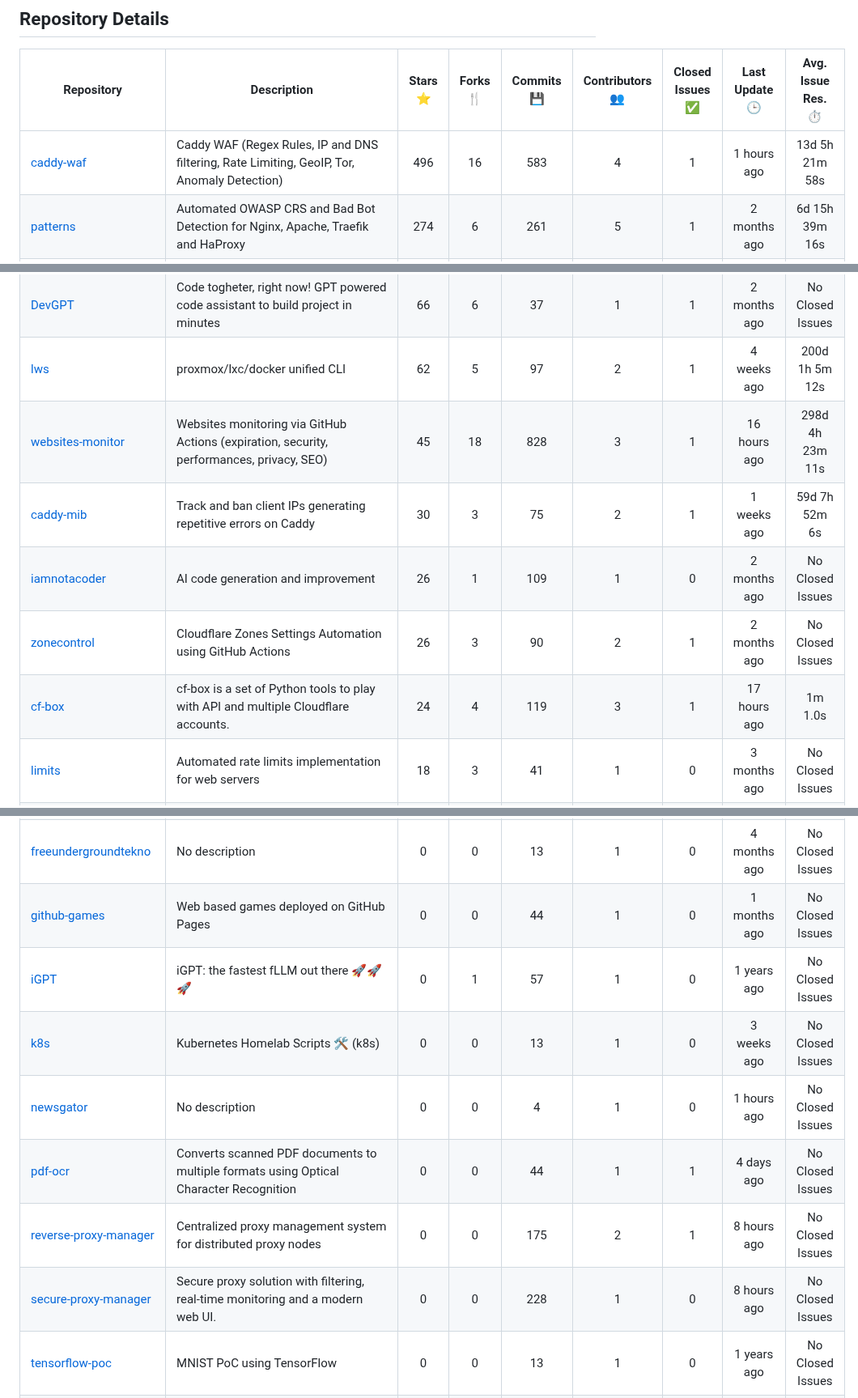
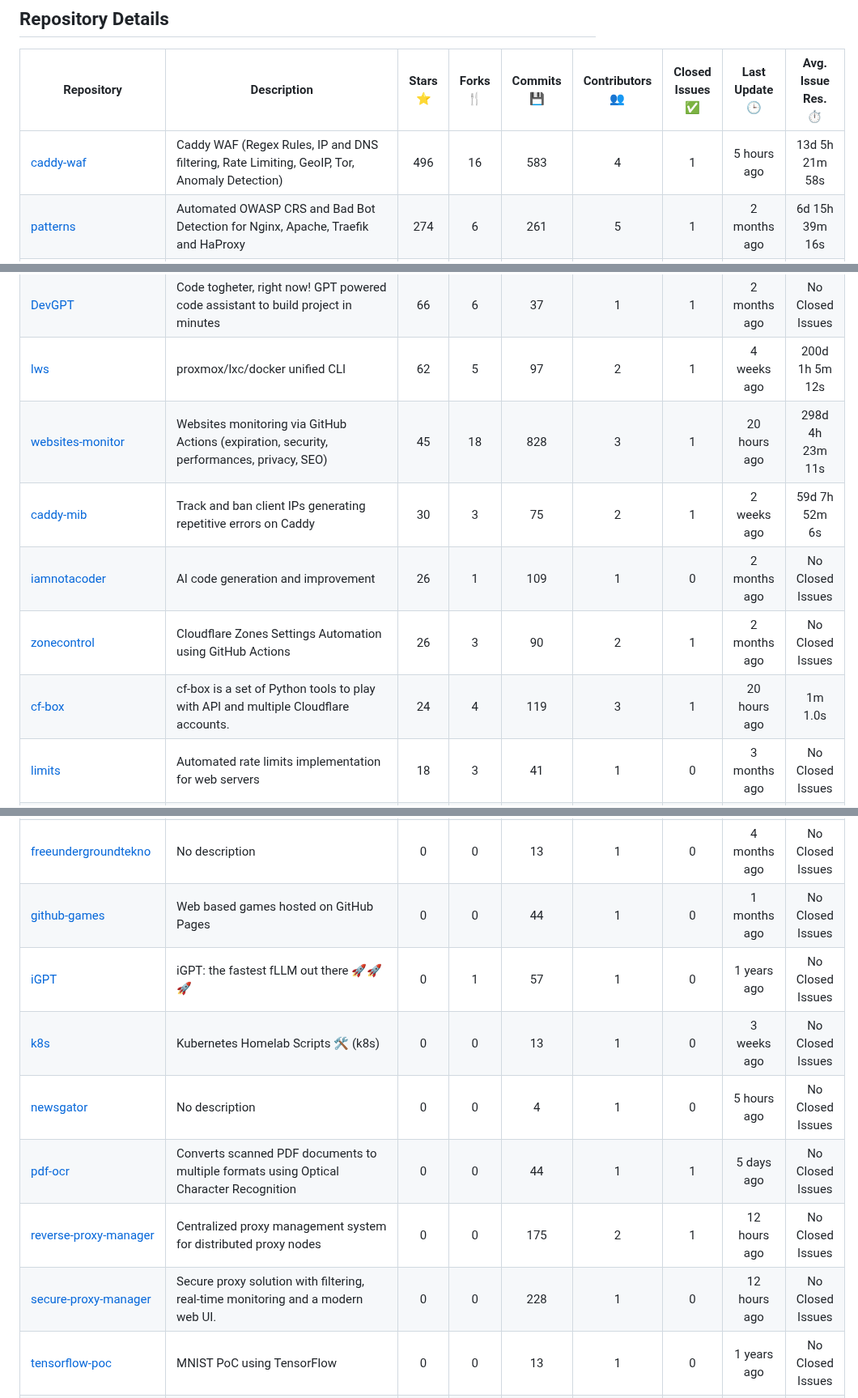
Before and after one commit to fabriziosalmi/repos, a Markdown page: README.md, 3 parts joined by grey strips. Shown at 81% size. Drawn GitHub-style.

Commit message:
Update stats

```diff
--- a/README.md
+++ b/README.md
@@ -14,18 +14,18 @@ Total stars across owned repositories scanned: **1,856** ⭐
 
 | Repository | Description | Stars ⭐ | Forks 🍴 | Commits 💾 | Contributors 👥 | Closed Issues ✅ | Last Update 🕒 | Avg. Issue Res. ⏱️ |
 |---|---|:---:|:---:|:---:|:---:|:---:|:---:|:---:|
-| [caddy-waf](https://github.com/fabriziosalmi/caddy-waf) | Caddy WAF (Regex Rules, IP and DNS filtering, Rate Limiting, GeoIP, Tor, Anomaly Detection) | 496 | 16 | 583 | 4 | 1 | 1 hours ago | 13d 5h 21m 58s |
+| [caddy-waf](https://github.com/fabriziosalmi/caddy-waf) | Caddy WAF (Regex Rules, IP and DNS filtering, Rate Limiting, GeoIP, Tor, Anomaly Detection) | 496 | 16 | 583 | 4 | 1 | 5 hours ago | 13d 5h 21m 58s |
 | [patterns](https://github.com/fabriziosalmi/patterns) | Automated OWASP CRS and Bad Bot Detection for Nginx, Apache, Traefik and HaProxy | 274 | 6 | 261 | 5 | 1 | 2 months ago | 6d 15h 39m 16s |
 | [UglyFeed](https://github.com/fabriziosalmi/UglyFeed) | Retrieve, aggregate, filter, evaluate, rewrite and serve RSS feeds using Large Language Models for fun, research and learning purposes | 242 | 10 | 842 | 3 | 1 | 2 months ago | 44d 20h 47m 38s |
 | [proxmox-vm-autoscale](https://github.com/fabriziosalmi/proxmox-vm-autoscale) | Automatically scale virtual machines resources on Proxmox hosts | 237 | 15 | 114 | 6 | 1 | 1 months ago | 18d 14h 19m 22s |
 | [proxmox-lxc-autoscale](https://github.com/fabriziosalmi/proxmox-lxc-autoscale) | Automatically scale LXC containers resources on Proxmox hosts | 190 | 8 | 632 | 2 | 1 | 1 months ago | 18d 13h 57m 12s |
 | [DevGPT](https://github.com/fabriziosalmi/DevGPT) | Code togheter, right now! GPT powered code assistant to build project in minutes | 66 | 6 | 37 | 1 | 1 | 2 months ago | No Closed Issues |
 | [lws](https://github.com/fabriziosalmi/lws) | proxmox/lxc/docker unified CLI | 62 | 5 | 97 | 2 | 1 | 4 weeks ago | 200d 1h 5m 12s |
-| [websites-monitor](https://github.com/fabriziosalmi/websites-monitor) | Websites monitoring via GitHub Actions (expiration, security, performances, privacy, SEO) | 45 | 18 | 828 | 3 | 1 | 16 hours ago | 298d 4h 23m 11s |
-| [caddy-mib](https://github.com/fabriziosalmi/caddy-mib) | Track and ban client IPs generating repetitive errors on Caddy | 30 | 3 | 75 | 2 | 1 | 1 weeks ago | 59d 7h 52m 6s |
+| [websites-monitor](https://github.com/fabriziosalmi/websites-monitor) | Websites monitoring via GitHub Actions (expiration, security, performances, privacy, SEO) | 45 | 18 | 828 | 3 | 1 | 20 hours ago | 298d 4h 23m 11s |
+| [caddy-mib](https://github.com/fabriziosalmi/caddy-mib) | Track and ban client IPs generating repetitive errors on Caddy | 30 | 3 | 75 | 2 | 1 | 2 weeks ago | 59d 7h 52m 6s |
 | [iamnotacoder](https://github.com/fabriziosalmi/iamnotacoder) | AI code generation and improvement | 26 | 1 | 109 | 1 | 0 | 2 months ago | No Closed Issues |
 | [zonecontrol](https://github.com/fabriziosalmi/zonecontrol) | Cloudflare Zones Settings Automation using GitHub Actions | 26 | 3 | 90 | 2 | 1 | 2 months ago | No Closed Issues |
-| [cf-box](https://github.com/fabriziosalmi/cf-box) | cf-box is a set of Python tools to play with API and multiple Cloudflare accounts. | 24 | 4 | 119 | 3 | 1 | 17 hours ago | 1m 1.0s |
+| [cf-box](https://github.com/fabriziosalmi/cf-box) | cf-box is a set of Python tools to play with API and multiple Cloudflare accounts. | 24 | 4 | 119 | 3 | 1 | 20 hours ago | 1m 1.0s |
 | [limits](https://github.com/fabriziosalmi/limits) | Automated rate limits implementation for web servers | 18 | 3 | 41 | 1 | 0 | 3 months ago | No Closed Issues |
 | [dnscontrol-actions](https://github.com/fabriziosalmi/dnscontrol-actions) | Automate DNS updates and rollbacks across multiple providers using DNSControl and GitHub Actions | 17 | 4 | 30 | 1 | 1 | 1 months ago | 97d 8h 45m 6s |
 | [proxmox-lxc-autoscale-ml](https://github.com/fabriziosalmi/proxmox-lxc-autoscale-ml) | Automatically scale the LXC containers resources on Proxmox hosts with AI | 15 | 2 | 93 | 3 | 1 | 2 months ago | No Closed Issues |
@@ -63,13 +63,13 @@ Total stars across owned repositories scanned: **1,856** ⭐
 | [dns-blocklists](https://github.com/fabriziosalmi/dns-blocklists) | Lists and configuration for our DNS blocking service | 0 | 0 | 188 | 5 | 0 | 1 months ago | No Closed Issues |
 | [domainsblacklists](https://github.com/fabriziosalmi/domainsblacklists) | domainsblacklists.com website | 0 | 1 | 8 | 1 | 0 | 1 years ago | No Closed Issues |
 | [freeundergroundtekno](https://github.com/fabriziosalmi/freeundergroundtekno) | No description | 0 | 0 | 13 | 1 | 0 | 4 months ago | No Closed Issues |
-| [github-games](https://github.com/fabriziosalmi/github-games) | Web based games deployed on GitHub Pages | 0 | 0 | 44 | 1 | 0 | 1 months ago | No Closed Issues |
+| [github-games](https://github.com/fabriziosalmi/github-games) | Web based games hosted on GitHub Pages | 0 | 0 | 44 | 1 | 0 | 1 months ago | No Closed Issues |
 | [iGPT](https://github.com/fabriziosalmi/iGPT) | iGPT: the fastest fLLM out there 🚀🚀🚀 | 0 | 1 | 57 | 1 | 0 | 1 years ago | No Closed Issues |
 | [k8s](https://github.com/fabriziosalmi/k8s) | Kubernetes Homelab Scripts 🛠️ (k8s) | 0 | 0 | 13 | 1 | 0 | 3 weeks ago | No Closed Issues |
-| [newsgator](https://github.com/fabriziosalmi/newsgator) | No description | 0 | 0 | 4 | 1 | 0 | 1 hours ago | No Closed Issues |
-| [pdf-ocr](https://github.com/fabriziosalmi/pdf-ocr) | Converts scanned PDF documents to multiple formats using Optical Character Recognition | 0 | 0 | 44 | 1 | 1 | 4 days ago | No Closed Issues |
-| [reverse-proxy-manager](https://github.com/fabriziosalmi/reverse-proxy-manager) | Centralized proxy management system for distributed proxy nodes | 0 | 0 | 175 | 2 | 1 | 8 hours ago | No Closed Issues |
-| [secure-proxy-manager](https://github.com/fabriziosalmi/secure-proxy-manager) | Secure proxy solution with filtering, real-time monitoring and a modern web UI. | 0 | 0 | 228 | 1 | 0 | 8 hours ago | No Closed Issues |
+| [newsgator](https://github.com/fabriziosalmi/newsgator) | No description | 0 | 0 | 4 | 1 | 0 | 5 hours ago | No Closed Issues |
+| [pdf-ocr](https://github.com/fabriziosalmi/pdf-ocr) | Converts scanned PDF documents to multiple formats using Optical Character Recognition | 0 | 0 | 44 | 1 | 1 | 5 days ago | No Closed Issues |
+| [reverse-proxy-manager](https://github.com/fabriziosalmi/reverse-proxy-manager) | Centralized proxy management system for distributed proxy nodes | 0 | 0 | 175 | 2 | 1 | 12 hours ago | No Closed Issues |
+| [secure-proxy-manager](https://github.com/fabriziosalmi/secure-proxy-manager) | Secure proxy solution with filtering, real-time monitoring and a modern web UI. | 0 | 0 | 228 | 1 | 0 | 12 hours ago | No Closed Issues |
 | [tensorflow-poc](https://github.com/fabriziosalmi/tensorflow-poc) | MNIST PoC using TensorFlow | 0 | 0 | 13 | 1 | 0 | 1 years ago | No Closed Issues |
 | [test-aws-terraform](https://github.com/fabriziosalmi/test-aws-terraform) | Terraform WordPress Deployment on AWS | 0 | 0 | 8 | 1 | 0 | 1 months ago | No Closed Issues |
 | [text-boundaries](https://github.com/fabriziosalmi/text-boundaries) | A Python-based tool for preprocessing, cleaning, and analyzing text datasets, designed to filter, deduplicate, sort data, and generate statistical insights.  | 0 | 1 | 17 | 1 | 0 | 7 months ago | No Closed Issues |
```
Also changed, not shown: other parts of README.md (+5 -5 lines).
